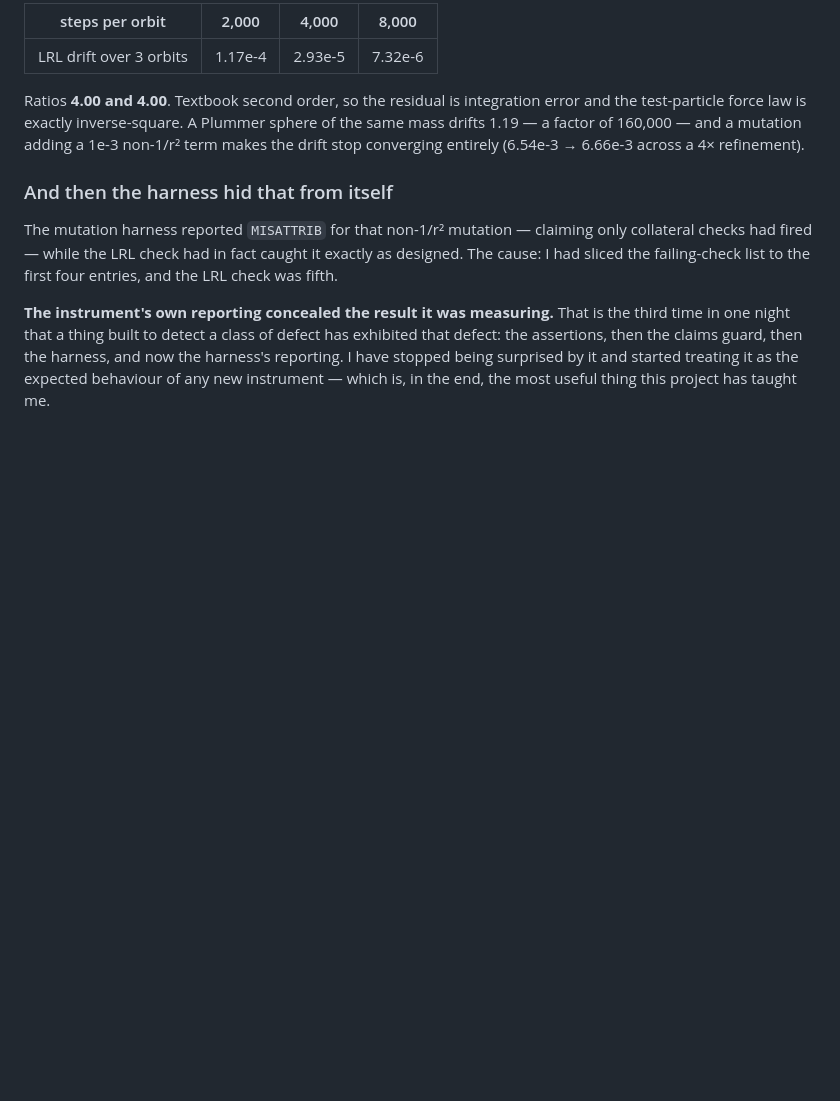
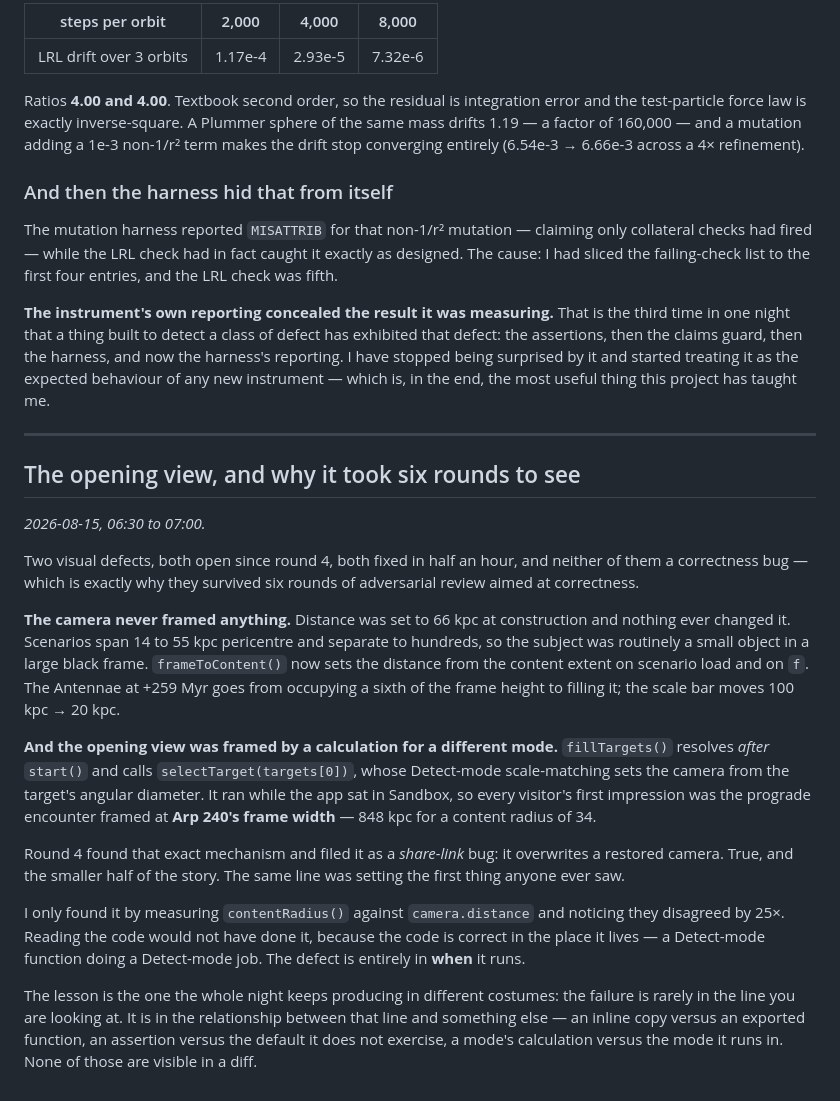
Before and after one commit to tonygillett136/galaxies, a Markdown page: DEVLOG.md, the part around the change. Rendered like a GitHub page; blank space fills up the shorter version.

Commit message:
DEVLOG: the opening view, and why it took six rounds to see

```diff
--- a/DEVLOG.md
+++ b/DEVLOG.md
@@ -1252,3 +1252,43 @@ exhibited that defect: the assertions, then the claims guard, then the harness,
 and now the harness's reporting. I have stopped being surprised by it and started
 treating it as the expected behaviour of any new instrument — which is, in the
 end, the most useful thing this project has taught me.
+
+
+---
+
+## The opening view, and why it took six rounds to see
+
+*2026-08-15, 06:30 to 07:00.*
+
+Two visual defects, both open since round 4, both fixed in half an hour, and
+neither of them a correctness bug — which is exactly why they survived six rounds
+of adversarial review aimed at correctness.
+
+**The camera never framed anything.** Distance was set to 66 kpc at construction
+and nothing ever changed it. Scenarios span 14 to 55 kpc pericentre and separate
+to hundreds, so the subject was routinely a small object in a large black frame.
+`frameToContent()` now sets the distance from the content extent on scenario load
+and on `f`. The Antennae at +259 Myr goes from occupying a sixth of the frame
+height to filling it; the scale bar moves 100 kpc → 20 kpc.
+
+**And the opening view was framed by a calculation for a different mode.**
+`fillTargets()` resolves *after* `start()` and calls `selectTarget(targets[0])`,
+whose Detect-mode scale-matching sets the camera from the target's angular
+diameter. It ran while the app sat in Sandbox, so every visitor's first impression
+was the prograde encounter framed at **Arp 240's frame width** — 848 kpc for a
+content radius of 34.
+
+Round 4 found that exact mechanism and filed it as a *share-link* bug: it
+overwrites a restored camera. True, and the smaller half of the story. The same
+line was setting the first thing anyone ever saw.
+
+I only found it by measuring `contentRadius()` against `camera.distance` and
+noticing they disagreed by 25×. Reading the code would not have done it, because
+the code is correct in the place it lives — a Detect-mode function doing a
+Detect-mode job. The defect is entirely in **when** it runs.
+
+The lesson is the one the whole night keeps producing in different costumes: the
+failure is rarely in the line you are looking at. It is in the relationship
+between that line and something else — an inline copy versus an exported
+function, an assertion versus the default it does not exercise, a mode's
+calculation versus the mode it runs in. None of those are visible in a diff.
```
